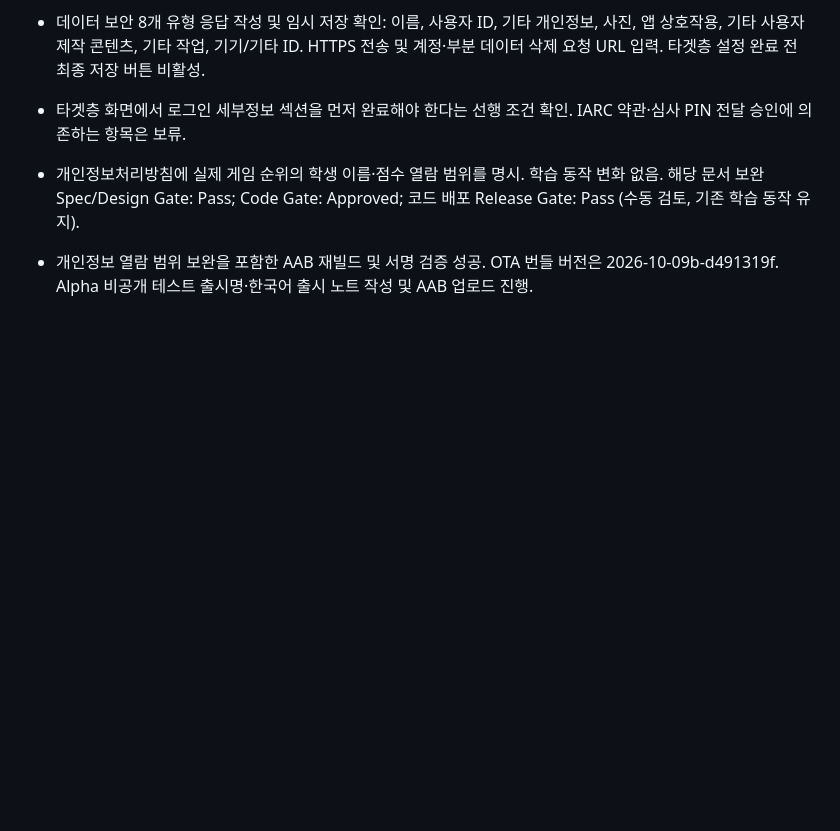
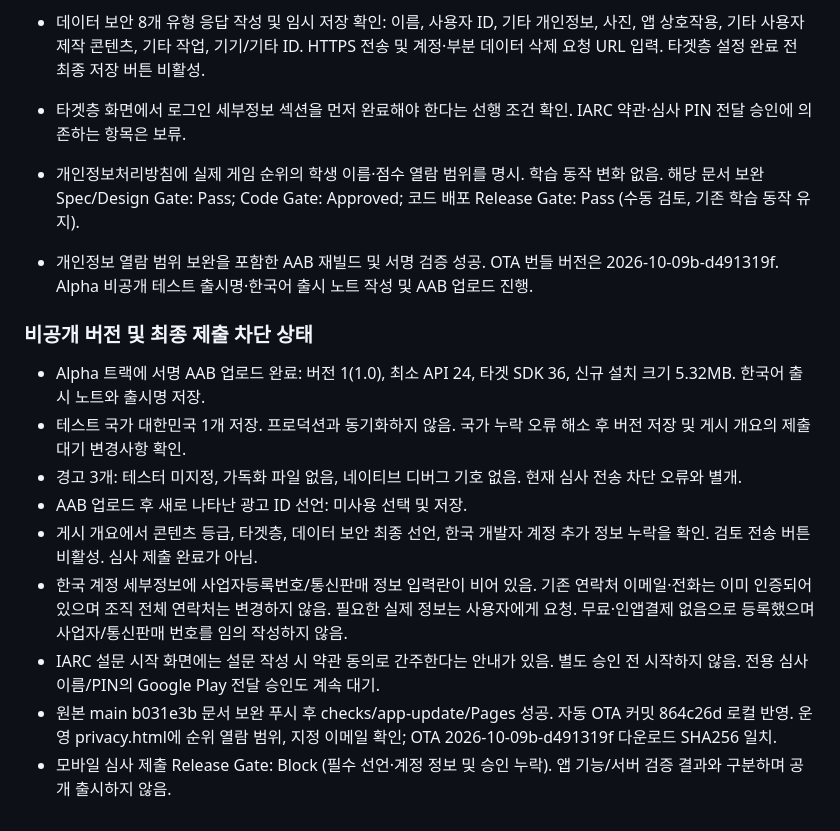
Before and after one commit to SmartHB-English/Vocab, a Markdown page: docs/android-release.md, the part around the change. Drawn GitHub-style; blank space fills up the shorter version.

Commit message:
docs(app): 비공개 AAB 업로드와 제출 차단 항목 기록

```diff
--- a/docs/android-release.md
+++ b/docs/android-release.md
@@ -89,3 +89,14 @@ Firebase SDK 기술 정보 설명: https://firebase.google.com/docs/android/play
 - 타겟층 화면에서 로그인 세부정보 섹션을 먼저 완료해야 한다는 선행 조건 확인. IARC 약관·심사 PIN 전달 승인에 의존하는 항목은 보류.
 - 개인정보처리방침에 실제 게임 순위의 학생 이름·점수 열람 범위를 명시. 학습 동작 변화 없음. 해당 문서 보완 Spec/Design Gate: Pass; Code Gate: Approved; 코드 배포 Release Gate: Pass (수동 검토, 기존 학습 동작 유지).
 - 개인정보 열람 범위 보완을 포함한 AAB 재빌드 및 서명 검증 성공. OTA 번들 버전은 2026-10-09b-d491319f. Alpha 비공개 테스트 출시명·한국어 출시 노트 작성 및 AAB 업로드 진행.
+
+### 비공개 버전 및 최종 제출 차단 상태
+- Alpha 트랙에 서명 AAB 업로드 완료: 버전 1(1.0), 최소 API 24, 타겟 SDK 36, 신규 설치 크기 5.32MB. 한국어 출시 노트와 출시명 저장.
+- 테스트 국가 대한민국 1개 저장. 프로덕션과 동기화하지 않음. 국가 누락 오류 해소 후 버전 저장 및 게시 개요의 제출 대기 변경사항 확인.
+- 경고 3개: 테스터 미지정, 가독화 파일 없음, 네이티브 디버그 기호 없음. 현재 심사 전송 차단 오류와 별개.
+- AAB 업로드 후 새로 나타난 광고 ID 선언: 미사용 선택 및 저장.
+- 게시 개요에서 콘텐츠 등급, 타겟층, 데이터 보안 최종 선언, 한국 개발자 계정 추가 정보 누락을 확인. 검토 전송 버튼 비활성. 심사 제출 완료가 아님.
+- 한국 계정 세부정보에 사업자등록번호/통신판매 정보 입력란이 비어 있음. 기존 연락처 이메일·전화는 이미 인증되어 있으며 조직 전체 연락처는 변경하지 않음. 필요한 실제 정보는 사용자에게 요청. 무료·인앱결제 없음으로 등록했으며 사업자/통신판매 번호를 임의 작성하지 않음.
+- IARC 설문 시작 화면에는 설문 작성 시 약관 동의로 간주한다는 안내가 있음. 별도 승인 전 시작하지 않음. 전용 심사 이름/PIN의 Google Play 전달 승인도 계속 대기.
+- 원본 main b031e3b 문서 보완 푸시 후 checks/app-update/Pages 성공. 자동 OTA 커밋 864c26d 로컬 반영. 운영 privacy.html에 순위 열람 범위, 지정 이메일 확인; OTA 2026-10-09b-d491319f 다운로드 SHA256 일치.
+- 모바일 심사 제출 Release Gate: Block (필수 선언·계정 정보 및 승인 누락). 앱 기능/서버 검증 결과와 구분하며 공개 출시하지 않음.
```
